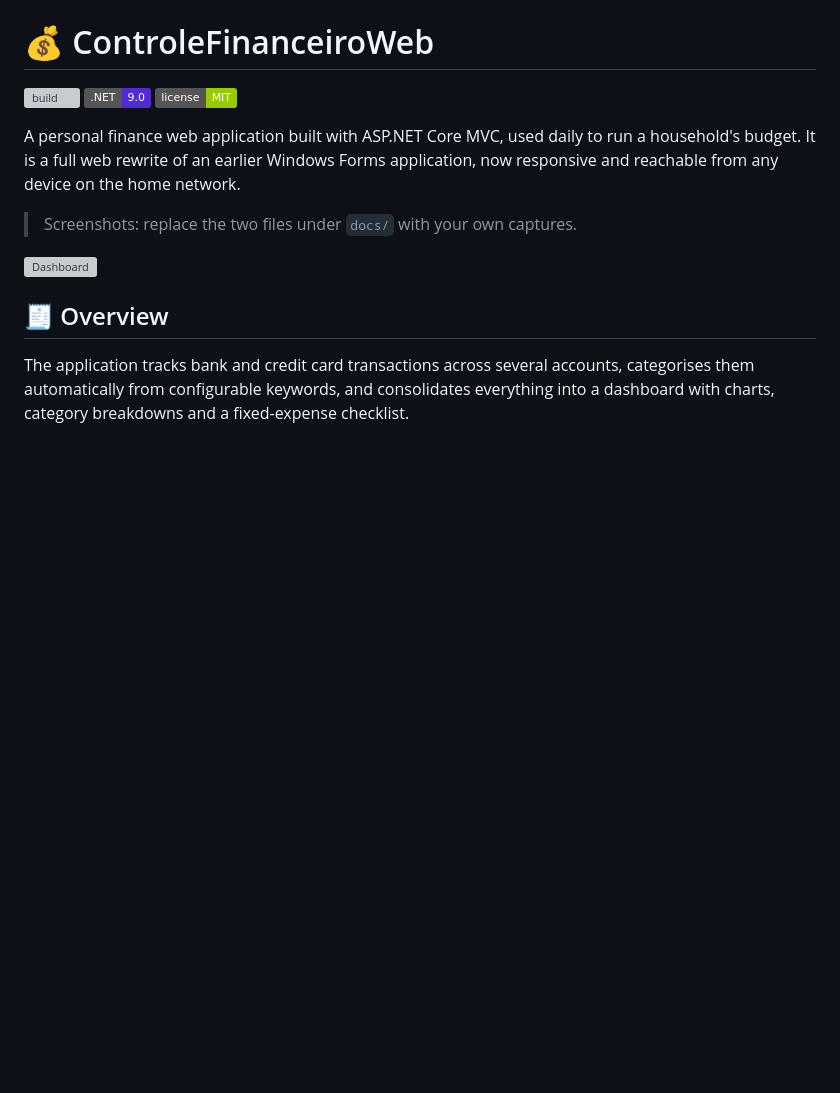
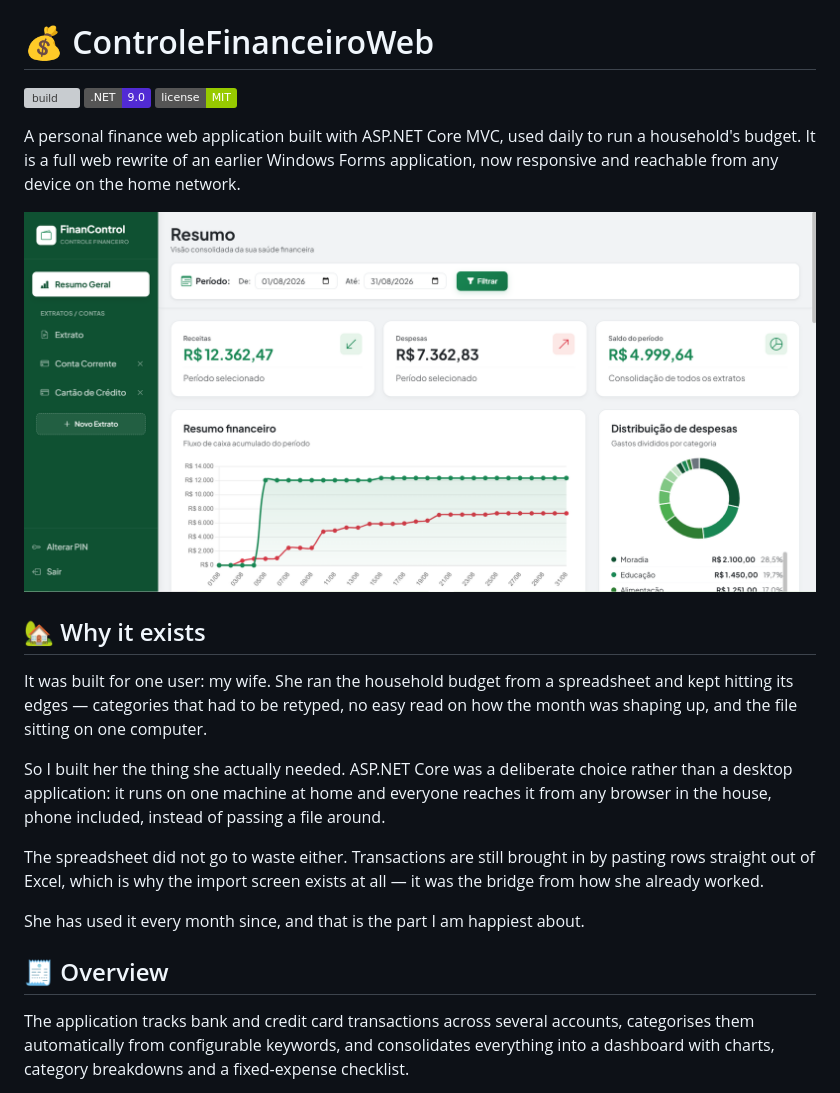
Before and after one commit to LeoLopesDev82/ControleFinanceiroWeb, a Markdown page: README.md, the part around one of its changes. Rendered like a GitHub page; pictures changed too: docs/screenshot-dashboard.png (added); badges without logos; blank space fills up the shorter version; grey boxes are pictures that could not be loaded.

```diff
--- a/README.md
+++ b/README.md
@@ -8,9 +8,25 @@ A personal finance web application built with ASP.NET Core MVC, used daily to
 run a household's budget. It is a full web rewrite of an earlier Windows Forms
 application, now responsive and reachable from any device on the home network.
 
-> Screenshots: replace the two files under `docs/` with your own captures.
+![The summary dashboard](docs/screenshot-dashboard.png)
 
-![Dashboard](docs/screenshot-dashboard.png)
+## 🏡 Why it exists
+
+It was built for one user: my wife. She ran the household budget from a
+spreadsheet and kept hitting its edges — categories that had to be retyped, no
+easy read on how the month was shaping up, and the file sitting on one
+computer.
+
+So I built her the thing she actually needed. ASP.NET Core was a deliberate
+choice rather than a desktop application: it runs on one machine at home and
+everyone reaches it from any browser in the house, phone included, instead of
+passing a file around.
+
+The spreadsheet did not go to waste either. Transactions are still brought in
+by pasting rows straight out of Excel, which is why the import screen exists
+at all — it was the bridge from how she already worked.
+
+She has used it every month since, and that is the part I am happiest about.
 
 ## 🧾 Overview
 
```
Also changed, not shown: other parts of README.md (+10 -0 lines), docs/README.md (+30 -7 lines), docs/screenshot-import.png (added), docs/screenshot-transactions.png (added).
